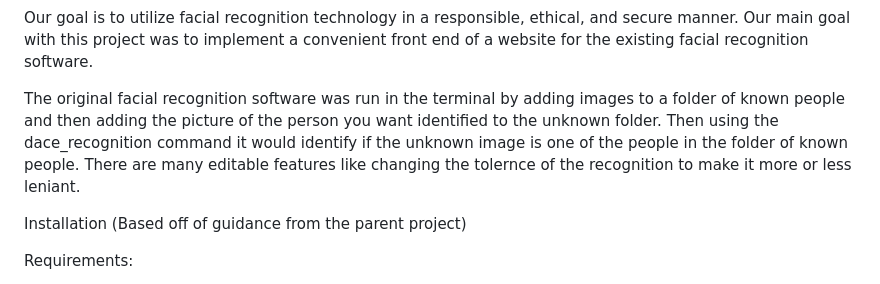
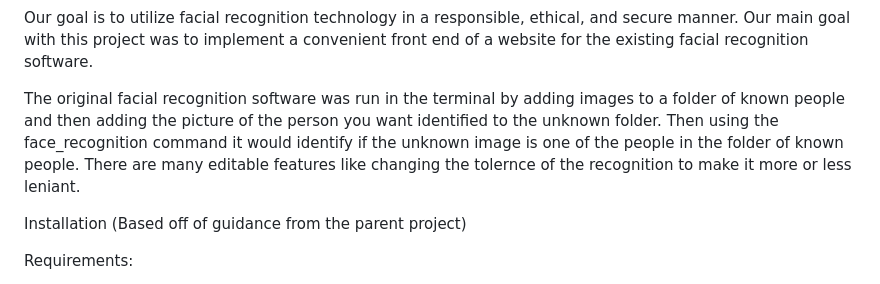
Before and after one commit to shanetran248/Facial-Recognition-GUI--Open-Source-Project-, a Markdown page: README.md, the part around the change. GitHub-like rendering.

```diff
--- a/README.md
+++ b/README.md
@@ -2,7 +2,7 @@ Link to the main open source project we used: https://github.com/ageitgey/face_r
 
 Our goal is to utilize facial recognition technology in a responsible, ethical, and secure manner. Our main goal with this project was to implement a convenient front end of a website for the existing facial recognition software.
 
-The original facial recognition software was run in the terminal by adding images to a folder of known people and then adding the picture of the person you want identified to the unknown folder. Then using the dace_recognition command it would identify if the unknown image is one of the people in the folder of known people. There are many editable features like changing the tolernce of the recognition to make it more or less leniant.
+The original facial recognition software was run in the terminal by adding images to a folder of known people and then adding the picture of the person you want identified to the unknown folder. Then using the face_recognition command it would identify if the unknown image is one of the people in the folder of known people. There are many editable features like changing the tolernce of the recognition to make it more or less leniant.
 
 Installation (Based off of guidance from the parent project)
 
```
